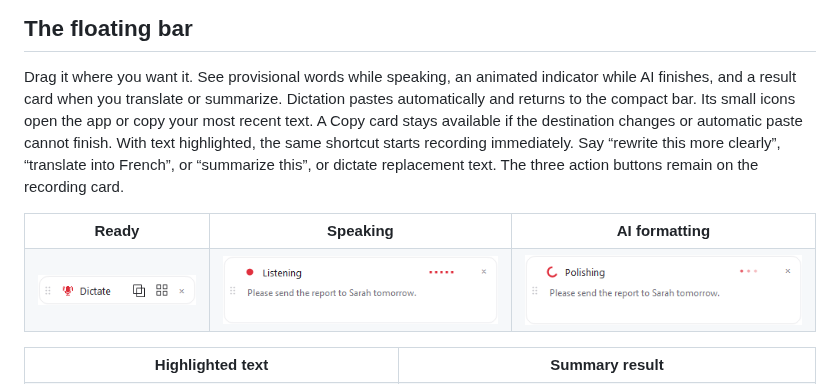
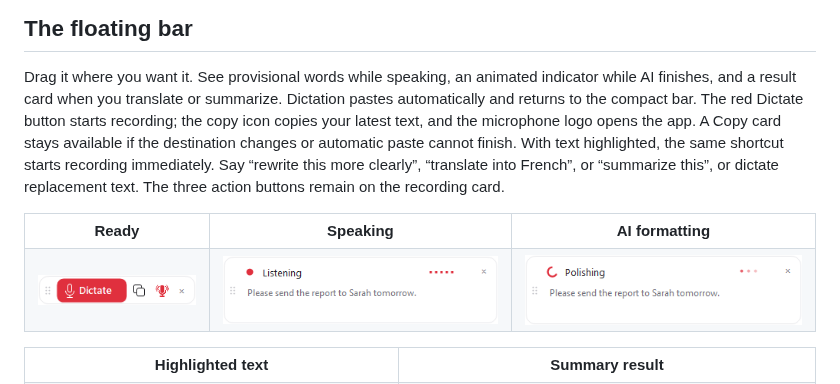
Before and after one commit to Franklin-C/open-mic-ai, a Markdown page: README.md, the part around the change. GitHub-like rendering; pictures changed too: docs/images/flow-bar-preview.png.

Commit message:
Polish floating Dictate button and app controls

```diff
--- a/README.md
+++ b/README.md
@@ -78,8 +78,9 @@ with usage tips and the scope of the tests.
 
 Drag it where you want it. See provisional words while speaking, an animated
 indicator while AI finishes, and a result card when you translate or summarize.
-Dictation pastes automatically and returns to the compact bar. Its small icons
-open the app or copy your most recent text. A Copy card stays available if the
+Dictation pastes automatically and returns to the compact bar. The red Dictate
+button starts recording; the copy icon copies your latest text, and the microphone
+logo opens the app. A Copy card stays available if the
 destination changes or automatic paste cannot finish.
 With text highlighted, the same shortcut starts recording immediately. Say
 “rewrite this more clearly”, “translate into French”, or “summarize this”, or
```
Also changed, not shown: 5 other files.
